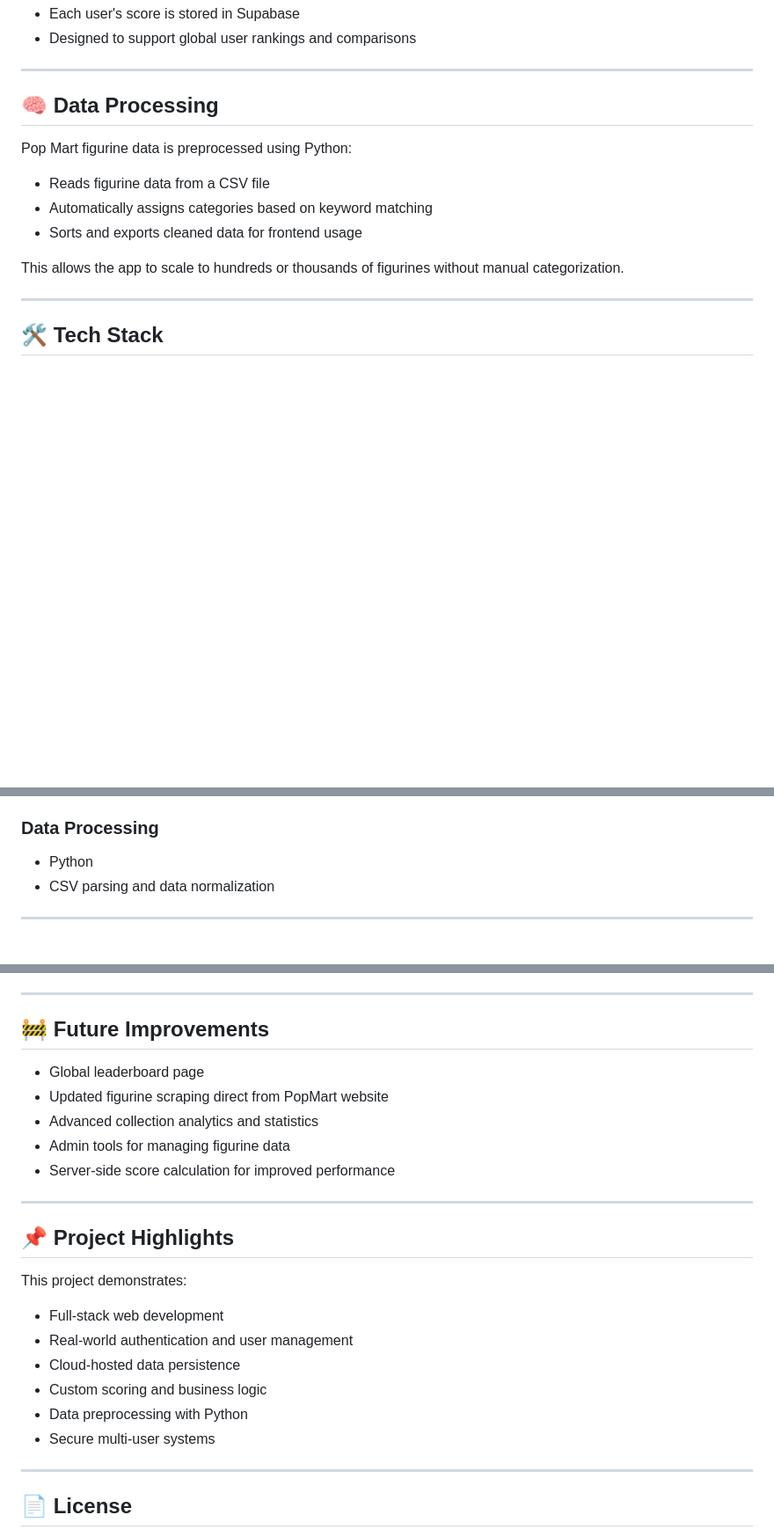
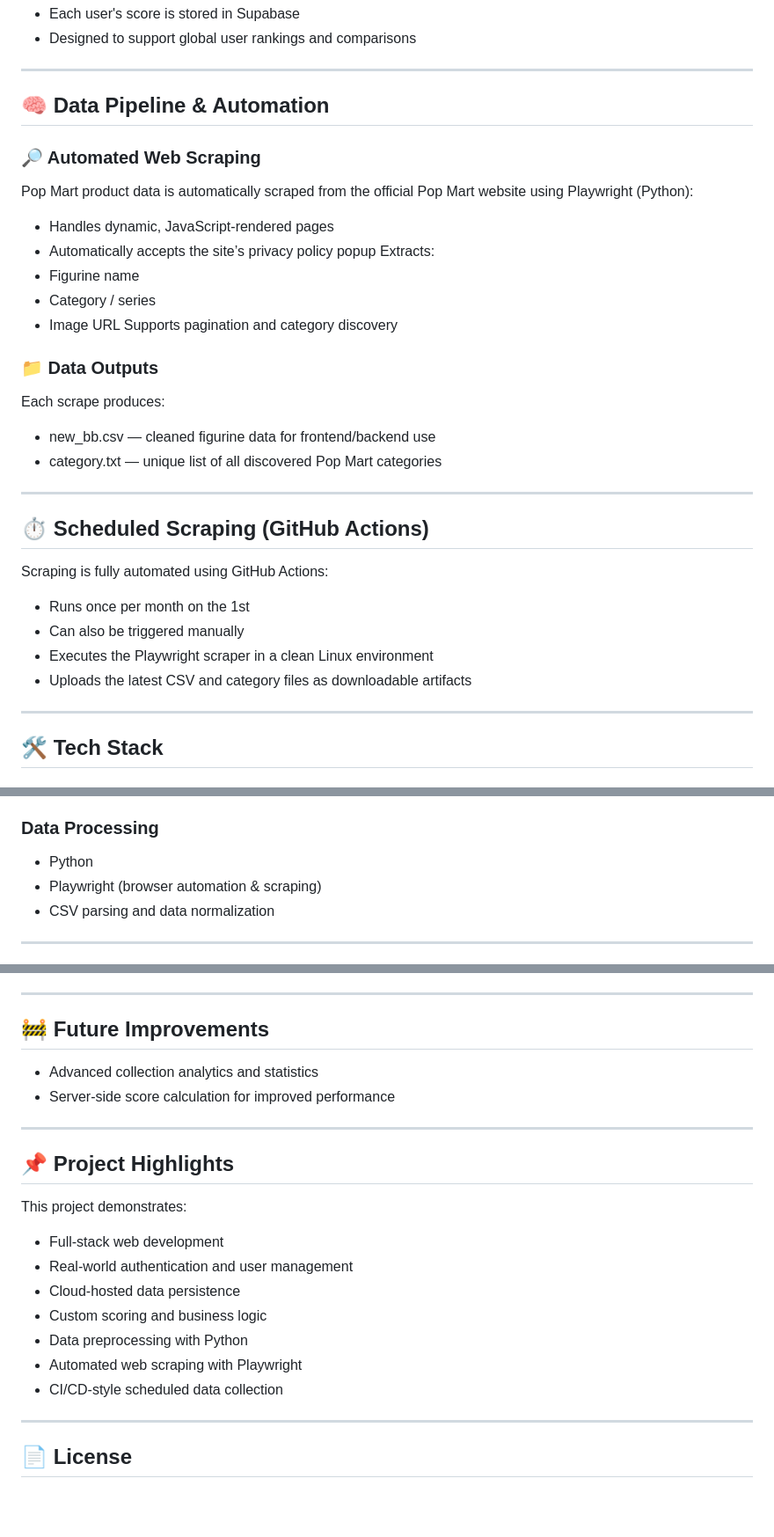
Before and after one commit to kuhunain/popmartweb, a Markdown page: README.md, 3 parts joined by grey strips. Shown at 88% size. Rendered like a GitHub page; blank space fills up the shorter version.

Commit message:
Revise README for data pipeline and automation details
Updated sections on data processing, scraping automation, and future improvements in the README.

```diff
--- a/README.md
+++ b/README.md
@@ -39,15 +39,32 @@ Scores automatically update when figurines are added or removed and are saved to
 
 ---
 
-## 🧠 Data Processing
+## 🧠 Data Pipeline & Automation
+### 🔎 Automated Web Scraping
+Pop Mart product data is automatically scraped from the official Pop Mart website using Playwright (Python):
+- Handles dynamic, JavaScript-rendered pages
+- Automatically accepts the site’s privacy policy popup
+Extracts:
+- Figurine name
+- Category / series
+- Image URL
+Supports pagination and category discovery
 
-Pop Mart figurine data is preprocessed using Python:
+### 📁 Data Outputs
+Each scrape produces:
+- new_bb.csv — cleaned figurine data for frontend/backend use
+- category.txt — unique list of all discovered Pop Mart categories
 
-- Reads figurine data from a CSV file
-- Automatically assigns categories based on keyword matching
-- Sorts and exports cleaned data for frontend usage
+---
 
-This allows the app to scale to hundreds or thousands of figurines without manual categorization.
+## ⏱️ Scheduled Scraping (GitHub Actions)
+
+Scraping is fully automated using GitHub Actions:
+
+- Runs once per month on the 1st
+- Can also be triggered manually
+- Executes the Playwright scraper in a clean Linux environment
+- Uploads the latest CSV and category files as downloadable artifacts
 
 ---
 
@@ -67,6 +84,7 @@ This allows the app to scale to hundreds or thousands of figurines without manua
 
 ### Data Processing
 - Python
+- Playwright (browser automation & scraping)
 - CSV parsing and data normalization
 
 ---
@@ -99,10 +117,7 @@ All database operations are scoped to the authenticated user.
 ---
 
 ## 🚧 Future Improvements
-- Global leaderboard page
-- Updated figurine scraping direct from PopMart website
 - Advanced collection analytics and statistics
-- Admin tools for managing figurine data
 - Server-side score calculation for improved performance
 
 ---
@@ -114,7 +129,8 @@ This project demonstrates:
 - Cloud-hosted data persistence
 - Custom scoring and business logic
 - Data preprocessing with Python
-- Secure multi-user systems
+- Automated web scraping with Playwright
+- CI/CD-style scheduled data collection
 
 ---
 
```
